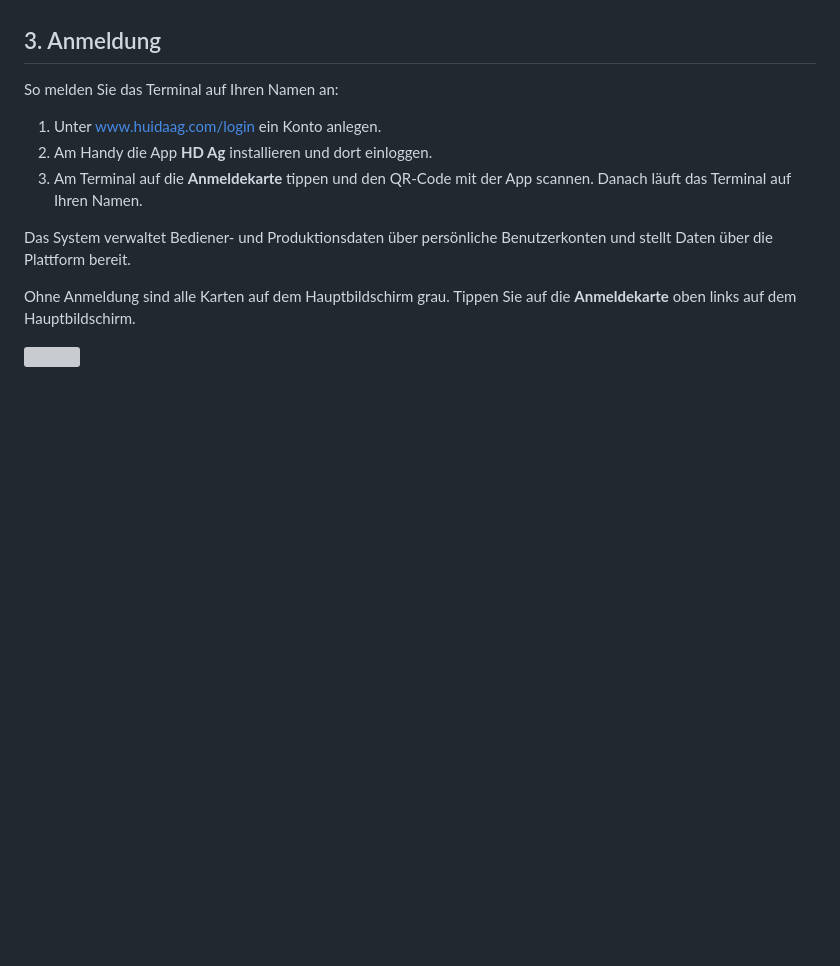
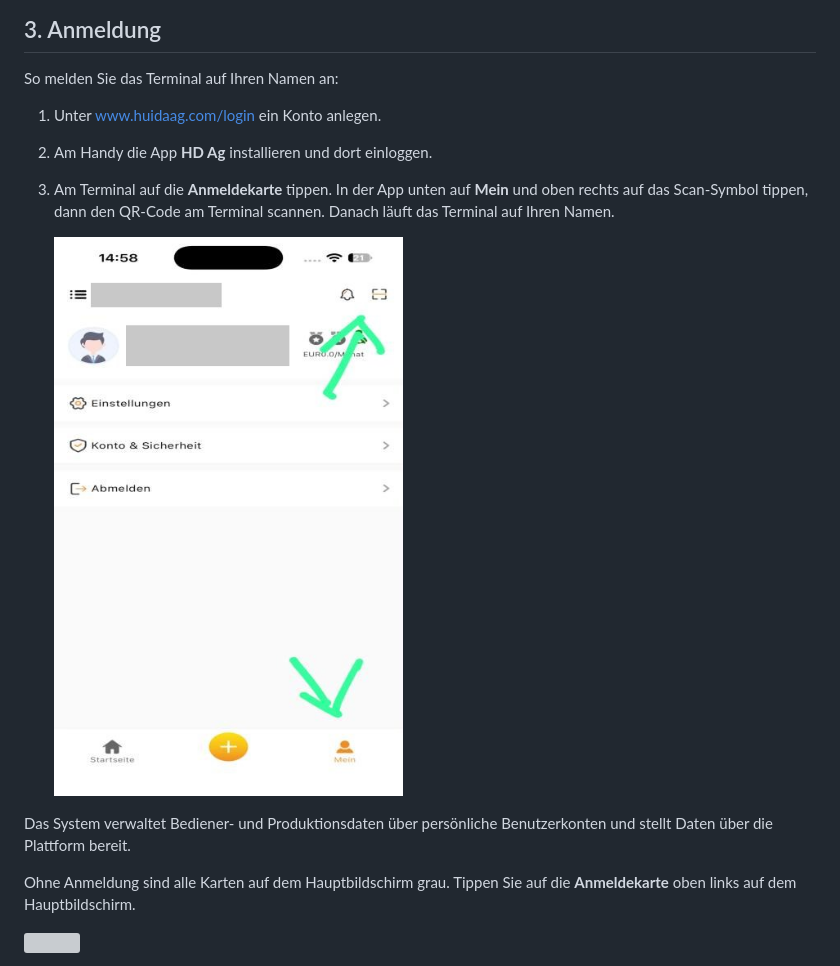
Before and after one commit to aortner/hd818-anleitung, a Markdown page: de/README.md, the part around the change. Rendered like a GitHub page; pictures changed too: bilder/app-hdag-qr-scan.jpg (added); blank space fills up the shorter version; grey boxes are pictures that could not be loaded.

```diff
--- a/de/README.md
+++ b/de/README.md
@@ -96,7 +96,9 @@ So melden Sie das Terminal auf Ihren Namen an:
 
 1. Unter [www.huidaag.com/login](https://www.huidaag.com/login?redirect=/farm) ein Konto anlegen.
 2. Am Handy die App **HD Ag** installieren und dort einloggen.
-3. Am Terminal auf die **Anmeldekarte** tippen und den QR-Code mit der App scannen. Danach läuft das Terminal auf Ihren Namen.
+3. Am Terminal auf die **Anmeldekarte** tippen. In der App unten auf **Mein** und oben rechts auf das Scan-Symbol tippen, dann den QR-Code am Terminal scannen. Danach läuft das Terminal auf Ihren Namen.
+
+   ![](../bilder/app-hdag-qr-scan.jpg)
 
 Das System verwaltet Bediener- und Produktionsdaten über persönliche Benutzerkonten und stellt Daten über die Plattform bereit.
 
```
Also changed, not shown: en/README.md (+8 -0 lines).
